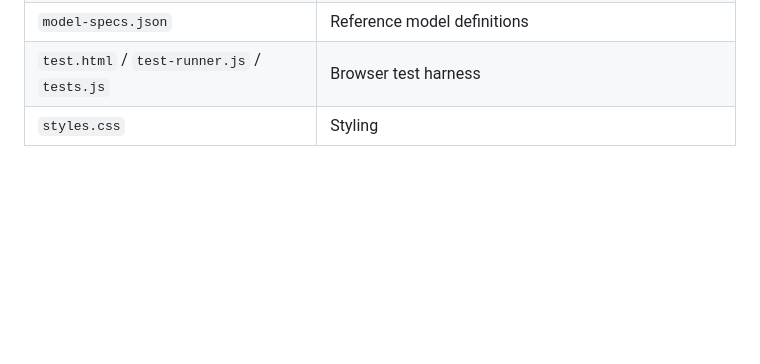
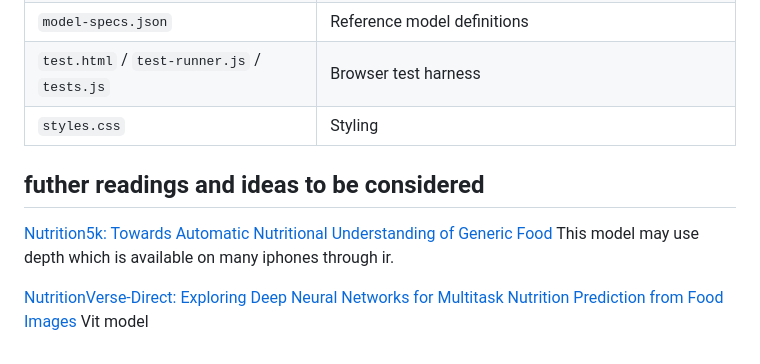
Before and after one commit to Shubin123/Food_MODEL, a Markdown page: README.md, the part around the change. Drawn GitHub-style; blank space fills up the shorter version.

Commit message:
Add further readings section to README
Added further readings and ideas for consideration in the README.

```diff
--- a/README.md
+++ b/README.md
@@ -100,3 +100,11 @@ No Node, no npm, no test framework — a ~40-line harness in `test-runner.js`.
 | `model-specs.json` | Reference model definitions |
 | `test.html` / `test-runner.js` / `tests.js` | Browser test harness |
 | `styles.css` | Styling |
+
+
+## futher readings and ideas to be considered
+
+[Nutrition5k: Towards Automatic Nutritional Understanding of Generic Food](https://openaccess.thecvf.com/content/CVPR2021/papers/Thames_Nutrition5k_Towards_Automatic_Nutritional_Understanding_of_Generic_Food_CVPR_2021_paper.pdf) This model may use depth which is available on many iphones through ir.
+
+[NutritionVerse-Direct: Exploring Deep Neural Networks for Multitask Nutrition
+Prediction from Food Images](https://arxiv.org/pdf/2405.07814) Vit model
```
